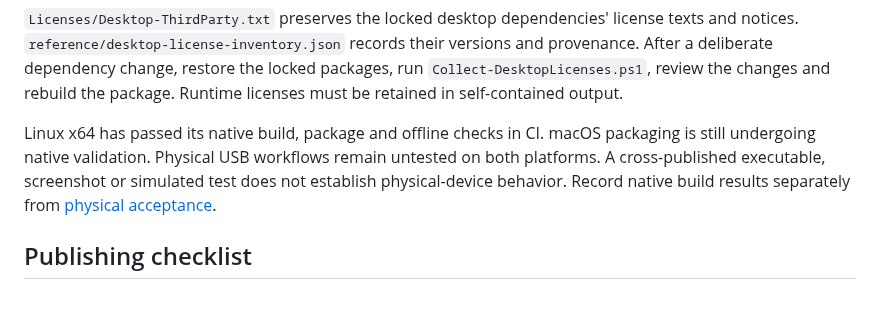
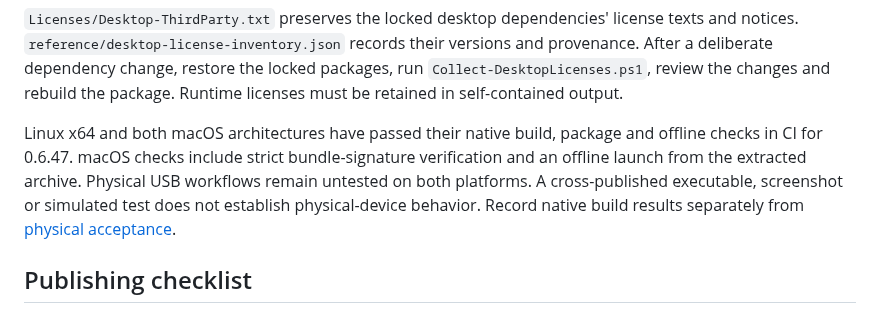
Before and after one commit to LatroX-dev/INGLORIOUS-Advanced, a Markdown page: docs/public-release.md, the part around the change. GitHub-like rendering.

```diff
--- a/docs/public-release.md
+++ b/docs/public-release.md
@@ -65,7 +65,7 @@ Packages are named `INGLORIOUS-Advanced-0.6.47-<runtime>.tar.gz` and have matchi
 
 `Licenses/Desktop-ThirdParty.txt` preserves the locked desktop dependencies' license texts and notices. `reference/desktop-license-inventory.json` records their versions and provenance. After a deliberate dependency change, restore the locked packages, run `Collect-DesktopLicenses.ps1`, review the changes and rebuild the package. Runtime licenses must be retained in self-contained output.
 
-Linux x64 has passed its native build, package and offline checks in CI. macOS packaging is still undergoing native validation. Physical USB workflows remain untested on both platforms. A cross-published executable, screenshot or simulated test does not establish physical-device behavior. Record native build results separately from [physical acceptance](hardware-acceptance.md).
+Linux x64 and both macOS architectures have passed their native build, package and offline checks in CI for 0.6.47. macOS checks include strict bundle-signature verification and an offline launch from the extracted archive. Physical USB workflows remain untested on both platforms. A cross-published executable, screenshot or simulated test does not establish physical-device behavior. Record native build results separately from [physical acceptance](hardware-acceptance.md).
 
 ## Publishing checklist
 
```
Also changed, not shown: README.md (+6 -2 lines), src/InGlorious.Desktop/README.md (+1 -1 lines), docs/images/linux-numpad.png, docs/images/macos-pro-ansi.png (added), 2 other files.
